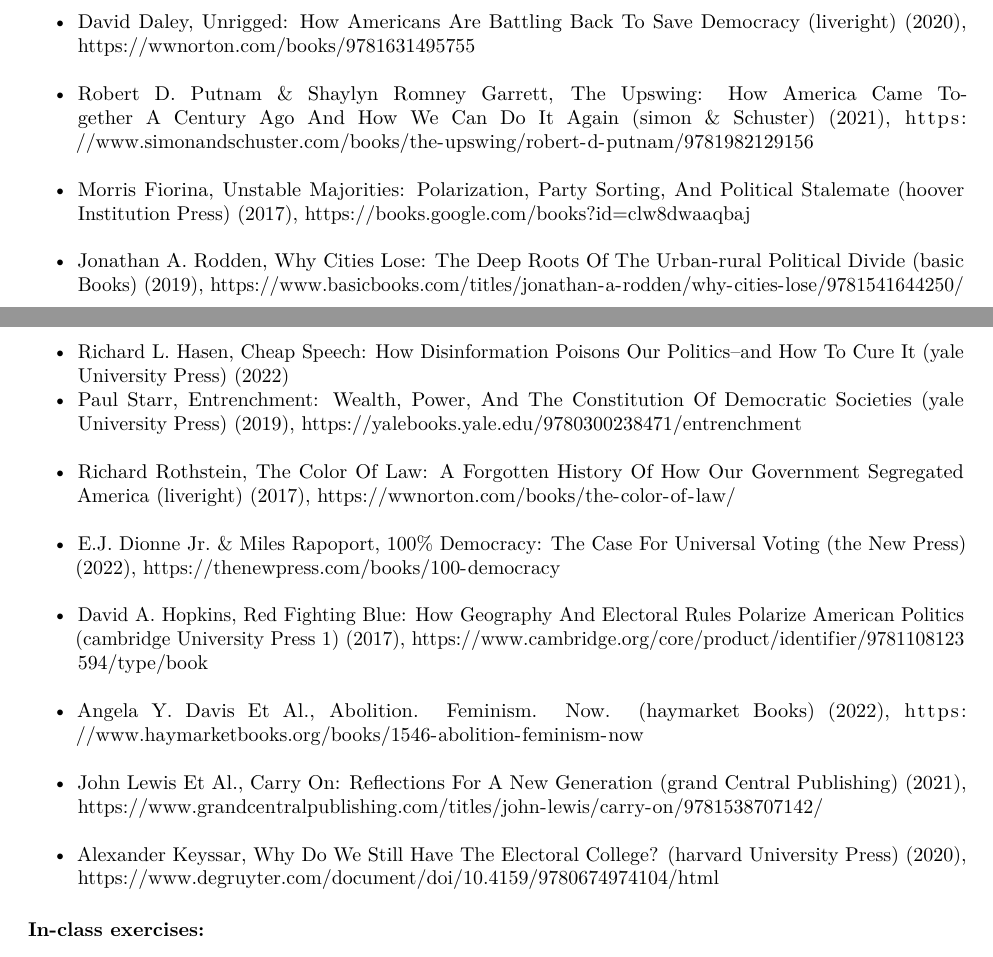
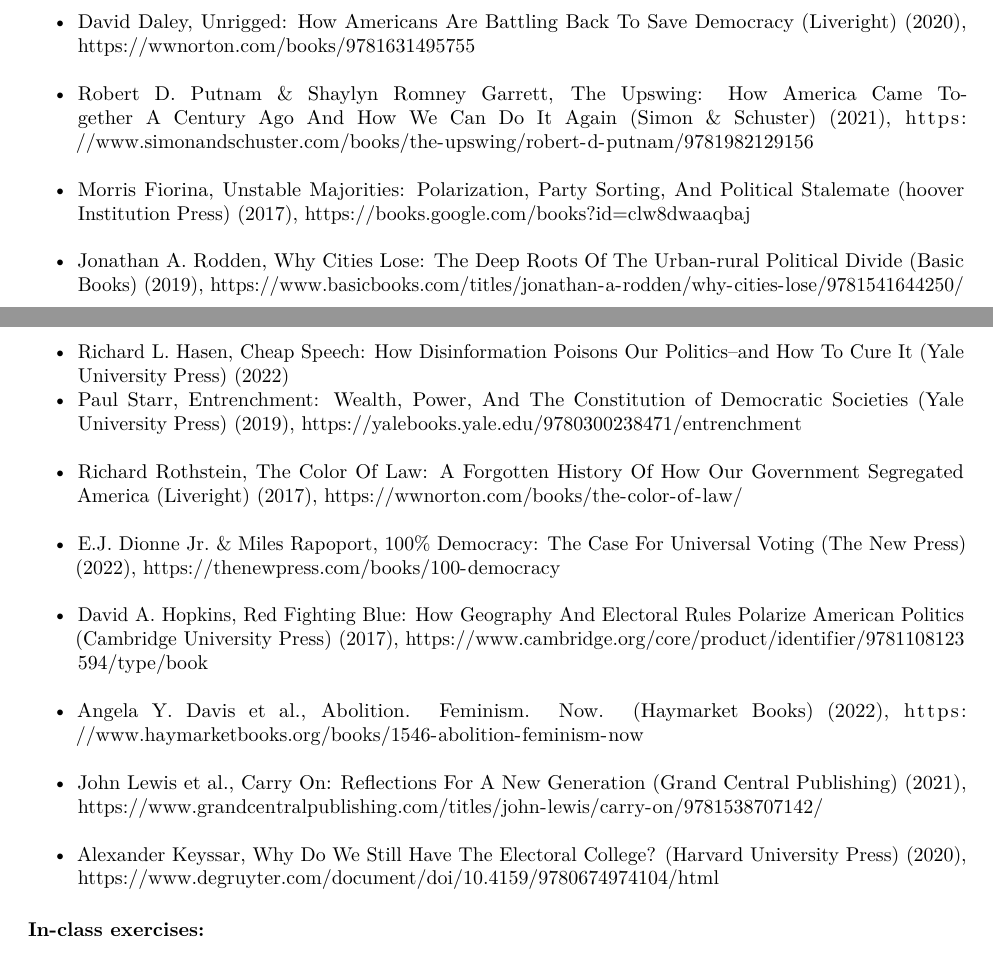
Before and after one commit to jcervas/class-cmu-84-352, an R Markdown document (syllabus.Rmd): two parts of pages 3 and 4 of 11, joined at a grey line, cut so that both start at the same text. The pictures show the output file syllabus.pdf that the author committed with the source.

Commit message:
Spelling Fixes

```diff
--- a/syllabus.Rmd
+++ b/syllabus.Rmd
@@ -9,13 +9,13 @@
     orcid_id: 0000-0001-9686-6308
     affiliation: Postdoctoral Fellow, Carnegie Mellon University
 output:
+  md_document:
+    variant: gfm
   pdf_document:
     citation_package: natbib
     keep_tex: false
     fig_caption: true
     latex_engine: pdflatex
-  md_document:
-    variant: gfm
 bibliography: /Users/cervas/Downloads/library.bib
 csl: /Users/cervas/Zotero/styles/bluebook-inline.csl
 geometry: margin=1in
@@ -106,18 +106,18 @@
 
 #### Potential Books (or another, with approval):
 
--  David Daley, Unrigged: How Americans Are Battling Back To Save Democracy (liveright) (2020), <https://wwnorton.com/books/9781631495755>\
--  Robert D. Putnam & Shaylyn Romney Garrett, The Upswing: How America Came Together A Century Ago And How We Can Do It Again (simon & Schuster) (2021), <https://www.simonandschuster.com/books/the-upswing/robert-d-putnam/9781982129156>\
+-  David Daley, Unrigged: How Americans Are Battling Back To Save Democracy (Liveright) (2020), <https://wwnorton.com/books/9781631495755>\
+-  Robert D. Putnam & Shaylyn Romney Garrett, The Upswing: How America Came Together A Century Ago And How We Can Do It Again (Simon & Schuster) (2021), <https://www.simonandschuster.com/books/the-upswing/robert-d-putnam/9781982129156>\
 -  Morris Fiorina, Unstable Majorities: Polarization, Party Sorting, And Political Stalemate (hoover Institution Press) (2017), <https://books.google.com/books?id=clw8dwaaqbaj>\
--  Jonathan A. Rodden, Why Cities Lose: The Deep Roots Of The Urban-rural Political Divide (basic Books) (2019), <https://www.basicbooks.com/titles/jonathan-a-rodden/why-cities-lose/9781541644250/>\
--  Richard L. Hasen, Cheap Speech: How Disinformation Poisons Our Politics--and How To Cure It (yale University Press) (2022)
--  Paul Starr, Entrenchment: Wealth, Power, And The Constitution Of Democratic Societies (yale University Press) (2019), <https://yalebooks.yale.edu/9780300238471/entrenchment>\
--  Richard Rothstein, The Color Of Law: A Forgotten History Of How Our Government Segregated America (liveright) (2017), <https://wwnorton.com/books/the-color-of-law/>\
--  E.J. Dionne Jr. & Miles Rapoport, 100% Democracy: The Case For Universal Voting (the New Press) (2022), <https://thenewpress.com/books/100-democracy>\
--  David A. Hopkins, Red Fighting Blue: How Geography And Electoral Rules Polarize American Politics (cambridge University Press 1) (2017), <https://www.cambridge.org/core/product/identifier/9781108123594/type/book>\
--  Angela Y. Davis Et Al., Abolition. Feminism. Now. (haymarket Books) (2022), <https://www.haymarketbooks.org/books/1546-abolition-feminism-now>\
--  John Lewis Et Al., Carry On: Reflections For A New Generation (grand Central Publishing) (2021), <https://www.grandcentralpublishing.com/titles/john-lewis/carry-on/9781538707142/>\
--  Alexander Keyssar, Why Do We Still Have The Electoral College? (harvard University Press) (2020), <https://www.degruyter.com/document/doi/10.4159/9780674974104/html>
+-  Jonathan A. Rodden, Why Cities Lose: The Deep Roots Of The Urban-rural Political Divide (Basic Books) (2019), <https://www.basicbooks.com/titles/jonathan-a-rodden/why-cities-lose/9781541644250/>\
+-  Richard L. Hasen, Cheap Speech: How Disinformation Poisons Our Politics--and How To Cure It (Yale University Press) (2022)
+-  Paul Starr, Entrenchment: Wealth, Power, And The Constitution of Democratic Societies (Yale University Press) (2019), <https://yalebooks.yale.edu/9780300238471/entrenchment>\
+-  Richard Rothstein, The Color Of Law: A Forgotten History Of How Our Government Segregated America (Liveright) (2017), <https://wwnorton.com/books/the-color-of-law/>\
+-  E.J. Dionne Jr. & Miles Rapoport, 100% Democracy: The Case For Universal Voting (The New Press) (2022), <https://thenewpress.com/books/100-democracy>\
+-  David A. Hopkins, Red Fighting Blue: How Geography And Electoral Rules Polarize American Politics (Cambridge University Press) (2017), <https://www.cambridge.org/core/product/identifier/9781108123594/type/book>\
+-  Angela Y. Davis et al., Abolition. Feminism. Now. (Haymarket Books) (2022), <https://www.haymarketbooks.org/books/1546-abolition-feminism-now>\
+-  John Lewis et al., Carry On: Reflections For A New Generation (Grand Central Publishing) (2021), <https://www.grandcentralpublishing.com/titles/john-lewis/carry-on/9781538707142/>\
+-  Alexander Keyssar, Why Do We Still Have The Electoral College? (Harvard University Press) (2020), <https://www.degruyter.com/document/doi/10.4159/9780674974104/html>
 
 ### In-class exercises:
 
```
Also changed, not shown: syllabus.md, syllabus.pdf.
